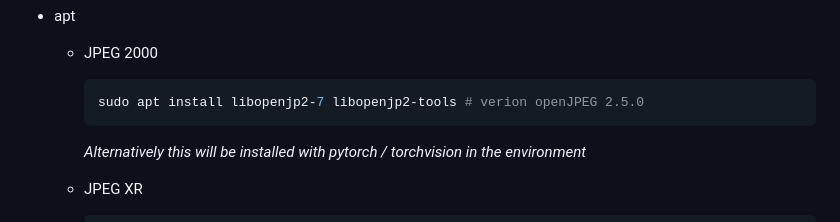
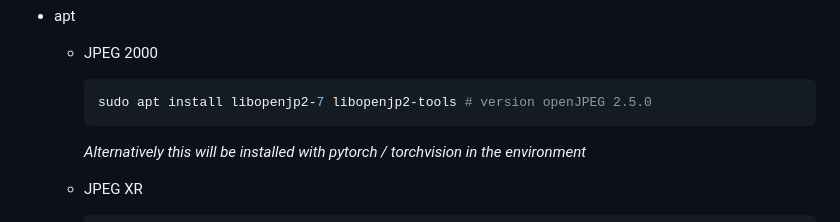
Before and after one commit to AIS-22/UNI-AIS-MediaDataFormats, a Markdown page: README.md, the part around the change. Drawn GitHub-style.

Commit message:
fix typo

````diff
--- a/README.md
+++ b/README.md
@@ -83,7 +83,7 @@ Images
   - JPEG 2000
 
     ```sh
-    sudo apt install libopenjp2-7 libopenjp2-tools # verion openJPEG 2.5.0
+    sudo apt install libopenjp2-7 libopenjp2-tools # version openJPEG 2.5.0
     ```
 
     _Alternatively this will be installed with pytorch / torchvision in the environment_
````
